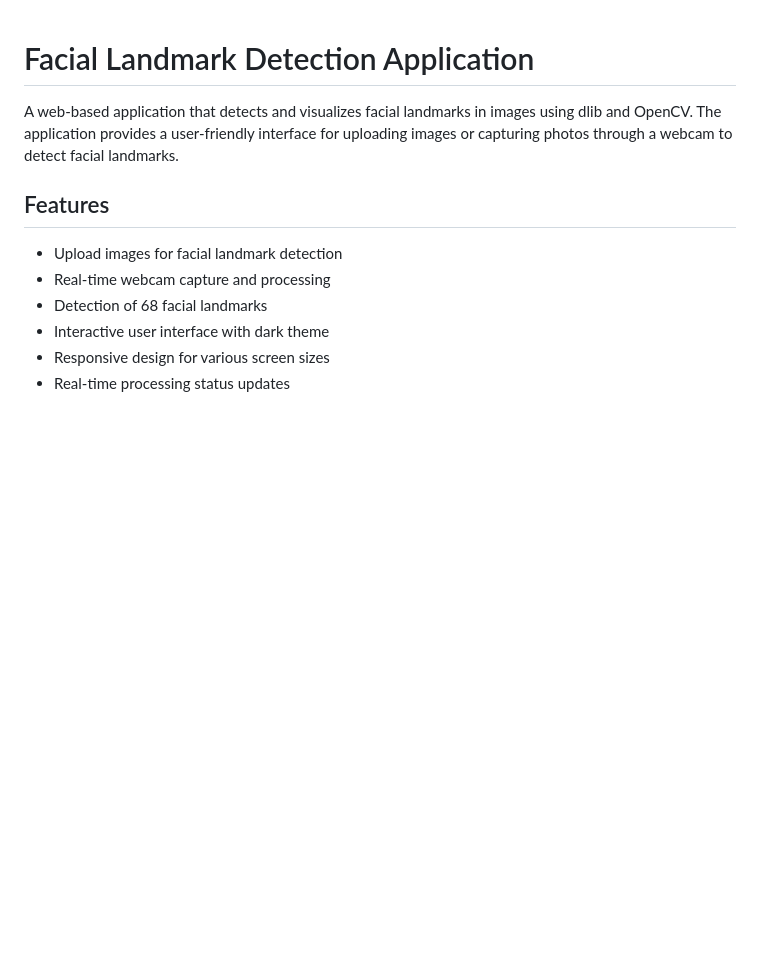
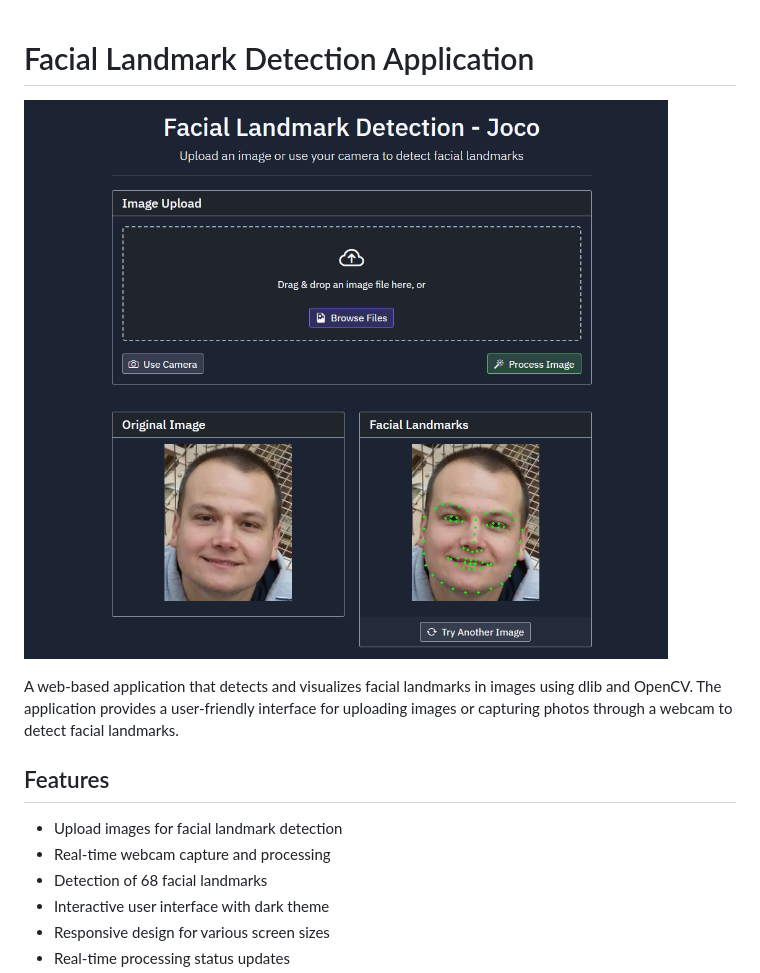
Before and after one commit to jocoandonob/FaceLandmarkTracker, a Markdown page: README.md, the part around the change. Drawn GitHub-style; pictures changed too: thumbnail.png (added); blank space fills up the shorter version.

```diff
--- a/README.md
+++ b/README.md
@@ -1,4 +1,6 @@
 # Facial Landmark Detection Application
+
+![Facial Landmark Detection](thumbnail.png)
 
 A web-based application that detects and visualizes facial landmarks in images using dlib and OpenCV. The application provides a user-friendly interface for uploading images or capturing photos through a webcam to detect facial landmarks.
 
```
Also changed, not shown: 3 other files.
